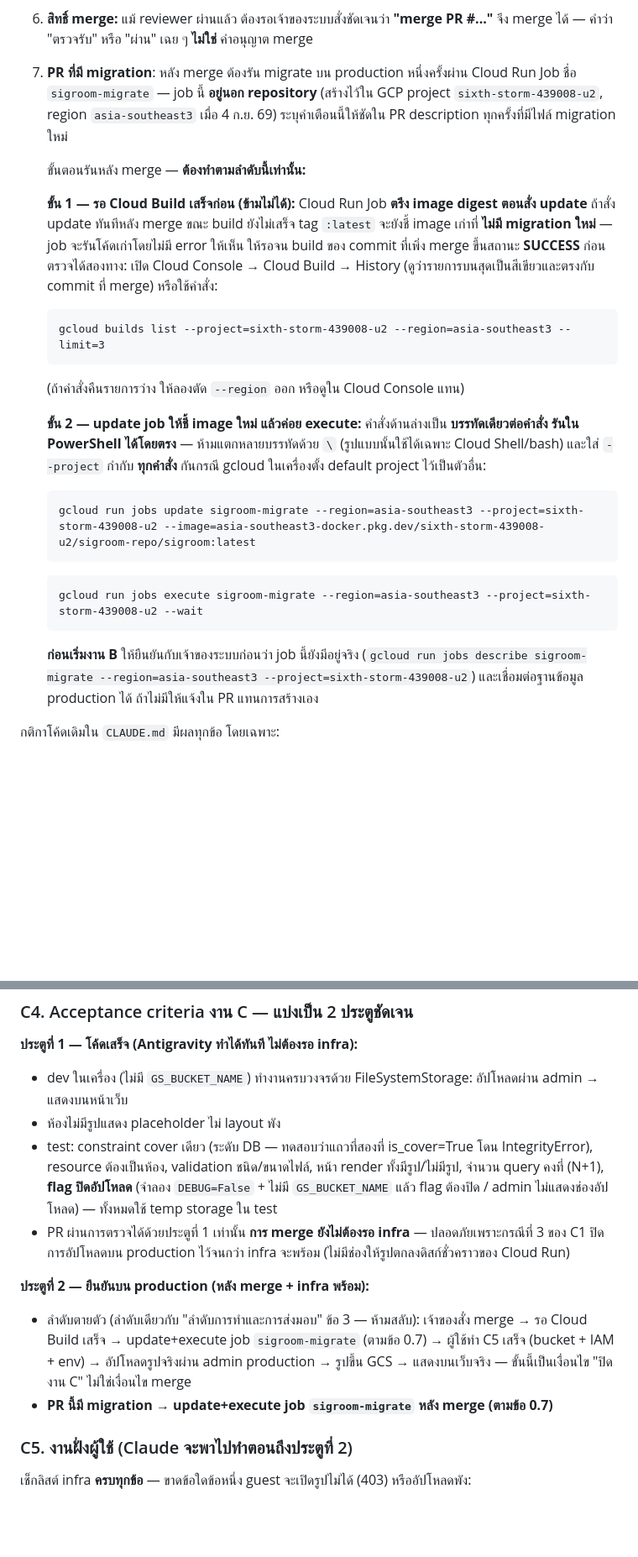
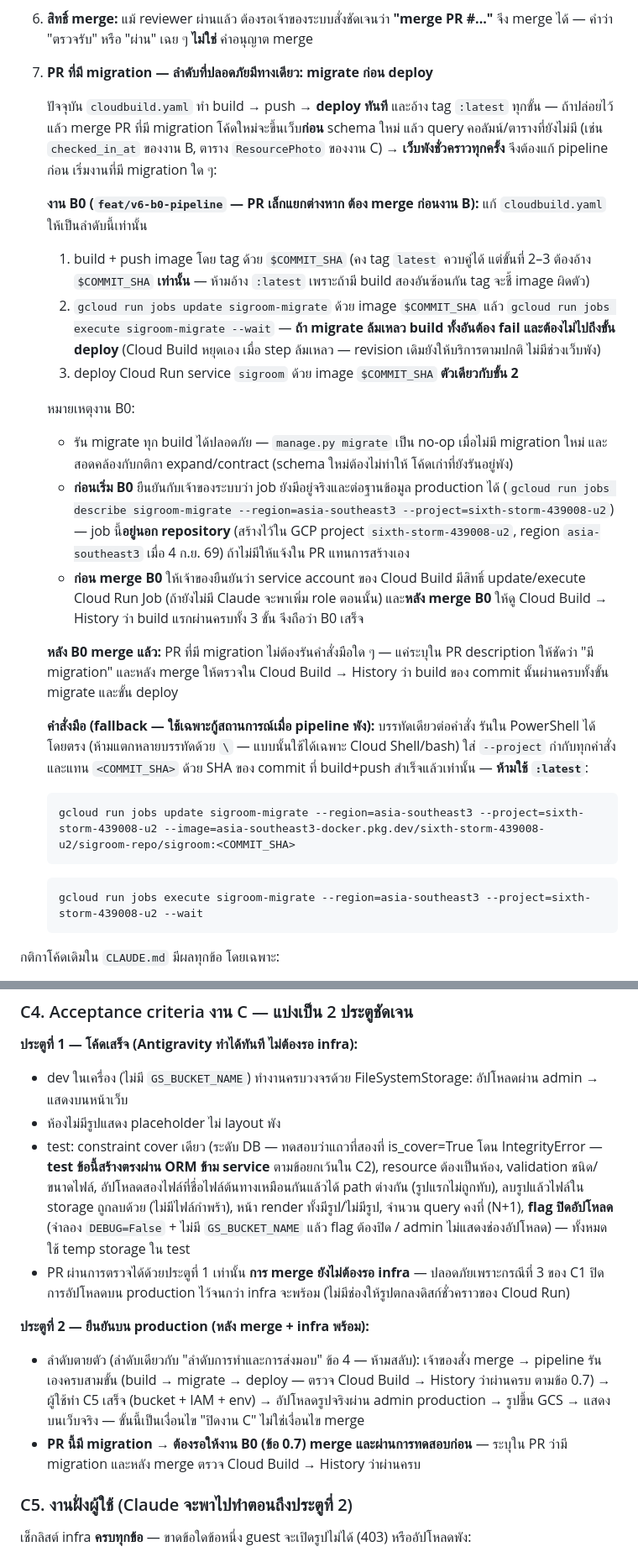
Before and after one commit to saisansan11/sigroom, a Markdown page: docs/v6-plan-antigravity.md, 2 parts joined by grey strips. Shown at 84% size. Drawn GitHub-style; blank space fills up the shorter version.

Commit message:
docs(v6-plan): address round-3 review findings (round 4)
- [P0] ข้อ 0.7: เปลี่ยนจาก runbook มือ "รอ build แล้ว migrate" (ซึ่ง deploy โค้ดใหม่
  ก่อน schema → เว็บพังชั่วคราว) เป็นงาน B0 แก้ cloudbuild.yaml ให้
  build/push ด้วย tag $COMMIT_SHA → migrate ด้วย image เดียวกัน → deploy
  เมื่อ migrate สำเร็จเท่านั้น ห้ามอ้าง :latest กัน race — คำสั่งมือเหลือเป็น
  fallback ที่ใช้ <COMMIT_SHA> เท่านั้น
- [P1] C1/C2: ตั้ง GS_FILE_OVERWRITE=False + upload_to เป็น function ตั้งชื่อไฟล์
  UUID กันชื่อซ้ำเขียนทับ + test อัปโหลดชื่อต้นทางซ้ำ
- [P1] C2/C4: เพิ่มข้อยกเว้น — test พิสูจน์ DB constraint สร้างตรงผ่าน ORM ได้
  (service เรียก full_clean() จะหยุดด้วย ValidationError ก่อนถึง DB)
- [P2] C2/C4: delete service ต้องลบไฟล์จริงใน storage ผ่าน transaction.on_commit
  รวมกรณีแทนที่รูปเดิม + test ไม่มีไฟล์กำพร้า
- B3/C4/ลำดับส่งมอบ: อ้าง pipeline ใหม่ (ตรวจ Cloud Build history) แทนคำสั่งมือ
  และแทรกงาน B0 เป็นลำดับที่ 2

Co-Authored-By: Claude Fable 5 <noreply@anthropic.com>

````diff
--- a/docs/v6-plan-antigravity.md
+++ b/docs/v6-plan-antigravity.md
@@ -20,37 +20,52 @@ Cloud Build **build + deploy ขึ้นเว็บจริงอัตโน
 5. **Claude ตรวจ PR** — ถ้ามี finding ให้แก้ตามแล้ว push เพิ่มใน branch เดิมจนผ่าน
 6. **สิทธิ์ merge:** แม้ reviewer ผ่านแล้ว ต้องรอเจ้าของระบบสั่งชัดเจนว่า **"merge PR #..."**
    จึง merge ได้ — คำว่า "ตรวจรับ" หรือ "ผ่าน" เฉย ๆ **ไม่ใช่** คำอนุญาต merge
-7. **PR ที่มี migration**: หลัง merge ต้องรัน migrate บน production หนึ่งครั้งผ่าน
-   Cloud Run Job ชื่อ `sigroom-migrate` — job นี้ **อยู่นอก repository** (สร้างไว้ใน
-   GCP project `sixth-storm-439008-u2`, region `asia-southeast3` เมื่อ 4 ก.ย. 69)
-   ระบุคำเตือนนี้ให้ชัดใน PR description ทุกครั้งที่มีไฟล์ migration ใหม่
+7. **PR ที่มี migration — ลำดับที่ปลอดภัยมีทางเดียว: migrate ก่อน deploy**
 
-   ขั้นตอนรันหลัง merge — **ต้องทำตามลำดับนี้เท่านั้น:**
+   ปัจจุบัน `cloudbuild.yaml` ทำ build → push → **deploy ทันที** และอ้าง tag `:latest`
+   ทุกขั้น — ถ้าปล่อยไว้แล้ว merge PR ที่มี migration โค้ดใหม่จะขึ้นเว็บ**ก่อน** schema ใหม่
+   แล้ว query คอลัมน์/ตารางที่ยังไม่มี (เช่น `checked_in_at` ของงาน B, ตาราง
+   `ResourcePhoto` ของงาน C) → **เว็บพังชั่วคราวทุกครั้ง** จึงต้องแก้ pipeline ก่อน
+   เริ่มงานที่มี migration ใด ๆ:
 
-   **ขั้น 1 — รอ Cloud Build เสร็จก่อน (ข้ามไม่ได้):** Cloud Run Job **ตรึง image digest
-   ตอนสั่ง update** ถ้าสั่ง update ทันทีหลัง merge ขณะ build ยังไม่เสร็จ tag `:latest`
-   จะยังชี้ image เก่าที่ **ไม่มี migration ใหม่** — job จะรันโค้ดเก่าโดยไม่มี error ให้เห็น
-   ให้รอจน build ของ commit ที่เพิ่ง merge ขึ้นสถานะ **SUCCESS** ก่อน ตรวจได้สองทาง:
-   เปิด Cloud Console → Cloud Build → History (ดูว่ารายการบนสุดเป็นสีเขียวและตรงกับ
-   commit ที่ merge) หรือใช้คำสั่ง:
+   **งาน B0 (`feat/v6-b0-pipeline` — PR เล็กแยกต่างหาก ต้อง merge ก่อนงาน B):**
+   แก้ `cloudbuild.yaml` ให้เป็นลำดับนี้เท่านั้น
+   1. build + push image โดย tag ด้วย `$COMMIT_SHA` (คง tag `latest` ควบคู่ได้
+      แต่ขั้นที่ 2–3 ต้องอ้าง `$COMMIT_SHA` **เท่านั้น** — ห้ามอ้าง `:latest` เพราะถ้ามี
+      build สองอันซ้อนกัน tag จะชี้ image ผิดตัว)
+   2. `gcloud run jobs update sigroom-migrate` ด้วย image `$COMMIT_SHA` แล้ว
+      `gcloud run jobs execute sigroom-migrate --wait` — **ถ้า migrate ล้มเหลว
+      build ทั้งอันต้อง fail และต้องไม่ไปถึงขั้น deploy** (Cloud Build หยุดเอง
+      เมื่อ step ล้มเหลว — revision เดิมยังให้บริการตามปกติ ไม่มีช่วงเว็บพัง)
+   3. deploy Cloud Run service `sigroom` ด้วย image `$COMMIT_SHA` **ตัวเดียวกับขั้น 2**
+
+   หมายเหตุงาน B0:
+   - รัน migrate ทุก build ได้ปลอดภัย — `manage.py migrate` เป็น no-op เมื่อไม่มี
+     migration ใหม่ และสอดคล้องกับกติกา expand/contract (schema ใหม่ต้องไม่ทำให้
+     โค้ดเก่าที่ยังรันอยู่พัง)
+   - **ก่อนเริ่ม B0** ยืนยันกับเจ้าของระบบว่า job ยังมีอยู่จริงและต่อฐานข้อมูล production ได้
+     (`gcloud run jobs describe sigroom-migrate --region=asia-southeast3 --project=sixth-storm-439008-u2`)
+     — job นี้**อยู่นอก repository** (สร้างไว้ใน GCP project `sixth-storm-439008-u2`,
+     region `asia-southeast3` เมื่อ 4 ก.ย. 69) ถ้าไม่มีให้แจ้งใน PR แทนการสร้างเอง
+   - **ก่อน merge B0** ให้เจ้าของยืนยันว่า service account ของ Cloud Build มีสิทธิ์
+     update/execute Cloud Run Job (ถ้ายังไม่มี Claude จะพาเพิ่ม role ตอนนั้น)
+     และ**หลัง merge B0** ให้ดู Cloud Build → History ว่า build แรกผ่านครบทั้ง 3 ขั้น
+     จึงถือว่า B0 เสร็จ
+
+   **หลัง B0 merge แล้ว:** PR ที่มี migration ไม่ต้องรันคำสั่งมือใด ๆ — แค่ระบุใน
+   PR description ให้ชัดว่า "มี migration" และหลัง merge ให้ตรวจใน Cloud Build → History
+   ว่า build ของ commit นั้นผ่านครบทั้งขั้น migrate และขั้น deploy
+
+   **คำสั่งมือ (fallback — ใช้เฉพาะกู้สถานการณ์เมื่อ pipeline พัง):** บรรทัดเดียวต่อคำสั่ง
+   รันใน PowerShell ได้โดยตรง (ห้ามแตกหลายบรรทัดด้วย `\` — แบบนั้นใช้ได้เฉพาะ
+   Cloud Shell/bash) ใส่ `--project` กำกับทุกคำสั่ง และแทน `<COMMIT_SHA>` ด้วย SHA
+   ของ commit ที่ build+push สำเร็จแล้วเท่านั้น — **ห้ามใช้ `:latest`**:
    ```
-   gcloud builds list --project=sixth-storm-439008-u2 --region=asia-southeast3 --limit=3
-   ```
-   (ถ้าคำสั่งคืนรายการว่าง ให้ลองตัด `--region` ออก หรือดูใน Cloud Console แทน)
-
-   **ขั้น 2 — update job ให้ชี้ image ใหม่ แล้วค่อย execute:** คำสั่งด้านล่างเป็น
-   **บรรทัดเดียวต่อคำสั่ง รันใน PowerShell ได้โดยตรง** — ห้ามแตกหลายบรรทัดด้วย `\`
-   (รูปแบบนั้นใช้ได้เฉพาะ Cloud Shell/bash) และใส่ `--project` กำกับ **ทุกคำสั่ง**
-   กันกรณี gcloud ในเครื่องตั้ง default project ไว้เป็นตัวอื่น:
-   ```
-   gcloud run jobs update sigroom-migrate --region=asia-southeast3 --project=sixth-storm-439008-u2 --image=asia-southeast3-docker.pkg.dev/sixth-storm-439008-u2/sigroom-repo/sigroom:latest
+   gcloud run jobs update sigroom-migrate --region=asia-southeast3 --project=sixth-storm-439008-u2 --image=asia-southeast3-docker.pkg.dev/sixth-storm-439008-u2/sigroom-repo/sigroom:<COMMIT_SHA>
    ```
    ```
    gcloud run jobs execute sigroom-migrate --region=asia-southeast3 --project=sixth-storm-439008-u2 --wait
    ```
-   **ก่อนเริ่มงาน B** ให้ยืนยันกับเจ้าของระบบก่อนว่า job นี้ยังมีอยู่จริง
-   (`gcloud run jobs describe sigroom-migrate --region=asia-southeast3 --project=sixth-storm-439008-u2`)
-   และเชื่อมต่อฐานข้อมูล production ได้ ถ้าไม่มีให้แจ้งใน PR แทนการสร้างเอง
 
 กติกาโค้ดเดิมใน `CLAUDE.md` มีผลทุกข้อ โดยเฉพาะ:
 - กฎธุรกิจอยู่ใน `services.py` เท่านั้น ไม่อยู่ใน view/template/admin form
@@ -215,8 +246,12 @@ Cloud Build **build + deploy ขึ้นเว็บจริงอัตโน
 - dev ในเครื่อง (ไม่มี `GS_BUCKET_NAME`) ทำงานครบวงจรด้วย FileSystemStorage:
   อัปโหลดผ่าน admin → แสดงบนหน้าเว็บ
 - ห้องไม่มีรูปแสดง placeholder ไม่ layout พัง
-- test: constraint cover เดียว (ระดับ DB — ทดสอบว่าแถวที่สองที่ is_cover=True โดน IntegrityError),
-  resource ต้องเป็นห้อง, validation ชนิด/ขนาดไฟล์, หน้า render ทั้งมีรูป/ไม่มีรูป,
+- test: constraint cover เดียว (ระดับ DB — ทดสอบว่าแถวที่สองที่ is_cover=True โดน IntegrityError
+  — **test ข้อนี้สร้างตรงผ่าน ORM ข้าม service** ตามข้อยกเว้นใน C2),
+  resource ต้องเป็นห้อง, validation ชนิด/ขนาดไฟล์,
+  อัปโหลดสองไฟล์ที่ชื่อไฟล์ต้นทางเหมือนกันแล้วได้ path ต่างกัน (รูปแรกไม่ถูกทับ),
+  ลบรูปแล้วไฟล์ใน storage ถูกลบด้วย (ไม่มีไฟล์กำพร้า),
+  หน้า render ทั้งมีรูป/ไม่มีรูป,
   จำนวน query คงที่ (N+1), **flag ปิดอัปโหลด** (จำลอง `DEBUG=False` + ไม่มี
   `GS_BUCKET_NAME` แล้ว flag ต้องปิด / admin ไม่แสดงช่องอัปโหลด) — ทั้งหมดใช้ temp storage ใน test
 - PR ผ่านการตรวจได้ด้วยประตูที่ 1 เท่านั้น **การ merge ยังไม่ต้องรอ infra** —
@@ -224,12 +259,13 @@ Cloud Build **build + deploy ขึ้นเว็บจริงอัตโน
   (ไม่มีช่องให้รูปตกลงดิสก์ชั่วคราวของ Cloud Run)
 
 **ประตูที่ 2 — ยืนยันบน production (หลัง merge + infra พร้อม):**
-- ลำดับตายตัว (ลำดับเดียวกับ "ลำดับการทำและการส่งมอบ" ข้อ 3 — ห้ามสลับ):
-  เจ้าของสั่ง merge → รอ Cloud Build เสร็จ → update+execute job `sigroom-migrate`
-  (ตามข้อ 0.7) → ผู้ใช้ทำ C5 เสร็จ (bucket + IAM + env) → อัปโหลดรูปจริงผ่าน admin
-  production → รูปขึ้น GCS → แสดงบนเว็บจริง — ขั้นนี้เป็นเงื่อนไข "ปิดงาน C"
-  ไม่ใช่เงื่อนไข merge
-- **PR นี้มี migration → update+execute job `sigroom-migrate` หลัง merge (ตามข้อ 0.7)**
+- ลำดับตายตัว (ลำดับเดียวกับ "ลำดับการทำและการส่งมอบ" ข้อ 4 — ห้ามสลับ):
+  เจ้าของสั่ง merge → pipeline รันเองครบสามขั้น (build → migrate → deploy —
+  ตรวจ Cloud Build → History ว่าผ่านครบ ตามข้อ 0.7) → ผู้ใช้ทำ C5 เสร็จ
+  (bucket + IAM + env) → อัปโหลดรูปจริงผ่าน admin production → รูปขึ้น GCS →
+  แสดงบนเว็บจริง — ขั้นนี้เป็นเงื่อนไข "ปิดงาน C" ไม่ใช่เงื่อนไข merge
+- **PR นี้มี migration → ต้องรอให้งาน B0 (ข้อ 0.7) merge และผ่านการทดสอบก่อน** —
+  ระบุใน PR ว่ามี migration และหลัง merge ตรวจ Cloud Build → History ว่าผ่านครบ
 
 ### C5. งานฝั่งผู้ใช้ (Claude จะพาไปทำตอนถึงประตูที่ 2)
 
````
Also changed, not shown: other parts of docs/v6-plan-antigravity.md (+24 -7 lines).
